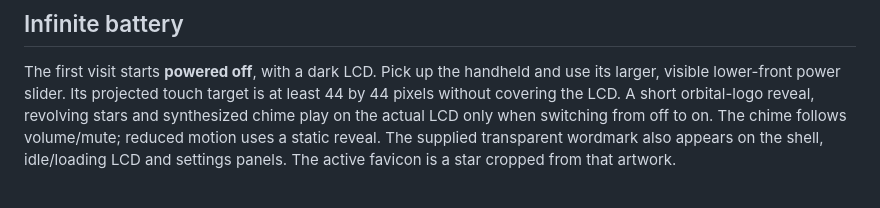
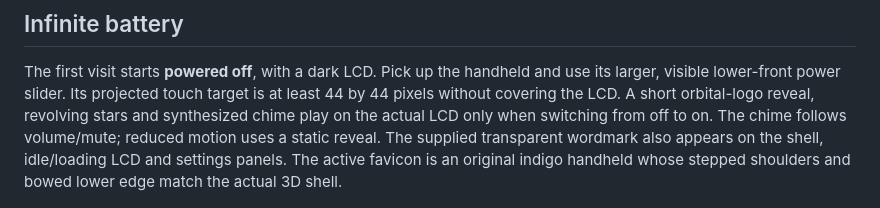
Before and after one commit to Zanark/BowserBoy, a Markdown page: docs/GUIDE.md, the part around the change. GitHub-like rendering.

```diff
--- a/docs/GUIDE.md
+++ b/docs/GUIDE.md
@@ -47,7 +47,8 @@ is at least 44 by 44 pixels without covering the LCD.
 A short orbital-logo reveal, revolving stars and synthesized chime play on the actual LCD only when switching
 from off to on. The chime follows volume/mute; reduced motion uses a static reveal.
 The supplied transparent wordmark also appears on the shell, idle/loading LCD
-and settings panels. The active favicon is a star cropped from that artwork.
+and settings panels. The active favicon is an original indigo handheld whose
+stepped shoulders and bowed lower edge match the actual 3D shell.
 
 ![The original power-on sequence on the handheld LCD](images/startup.png)
 
```
Also changed, not shown: THIRD_PARTY_NOTICES.md (+9 -4 lines), docs/ARCHITECTURE.md (+9 -3 lines), assets/glow.png (added), assets/orbit.png (added), assets/star.png, 10 other files.
